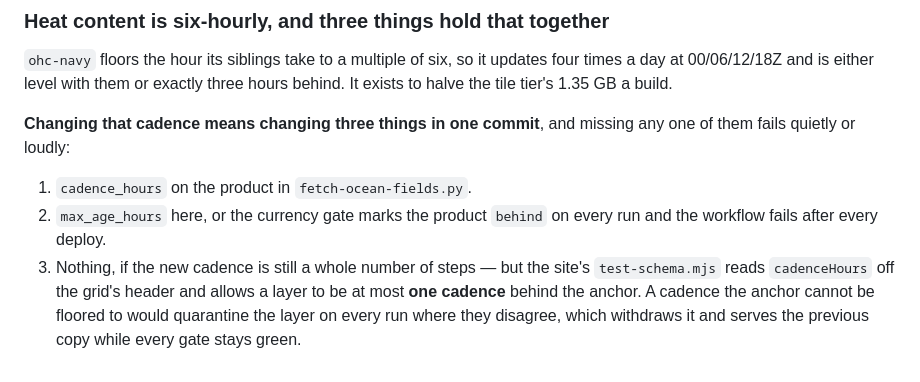
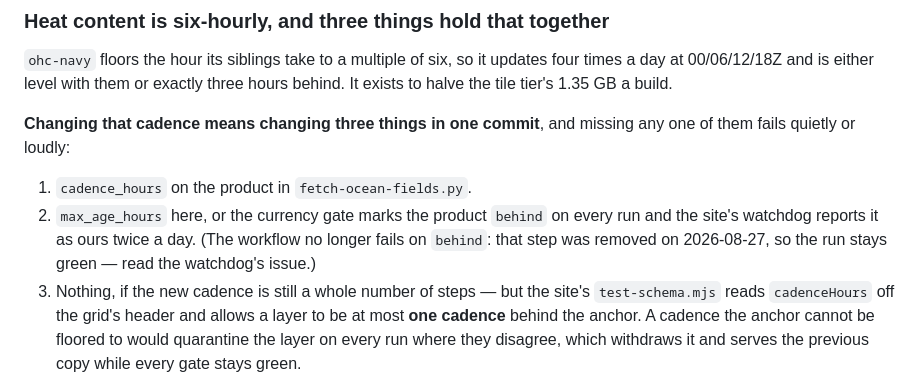
Before and after one commit to oceansensing/espc-model-fields-repo, a Markdown page: CLAUDE.md, the part around the change. Rendered like a GitHub page.

Commit message:
CLAUDE: a product behind on every run no longer fails the workflow [skip ci]
The step that failed a run on `behind` was removed on 2026-08-27; the run
stays green and the site's watchdog issue is the alarm. Found in the sweep
after the 2026-09-27 change that reads a held product whose server failed
it as upstream.

Co-Authored-By: Claude Opus 5.5 <noreply@anthropic.com>

```diff
--- a/CLAUDE.md
+++ b/CLAUDE.md
@@ -160,7 +160,9 @@ missing any one of them fails quietly or loudly:
 
 1. `cadence_hours` on the product in `fetch-ocean-fields.py`.
 2. `max_age_hours` here, or the currency gate marks the product `behind` on
-   every run and the workflow fails after every deploy.
+   every run and the site's watchdog reports it as ours twice a day. (The
+   workflow no longer fails on `behind`: that step was removed on
+   2026-08-27, so the run stays green — read the watchdog's issue.)
 3. Nothing, if the new cadence is still a whole number of steps — but the
    site's `test-schema.mjs` reads `cadenceHours` off the grid's header and
    allows a layer to be at most **one cadence** behind the anchor. A cadence
```
